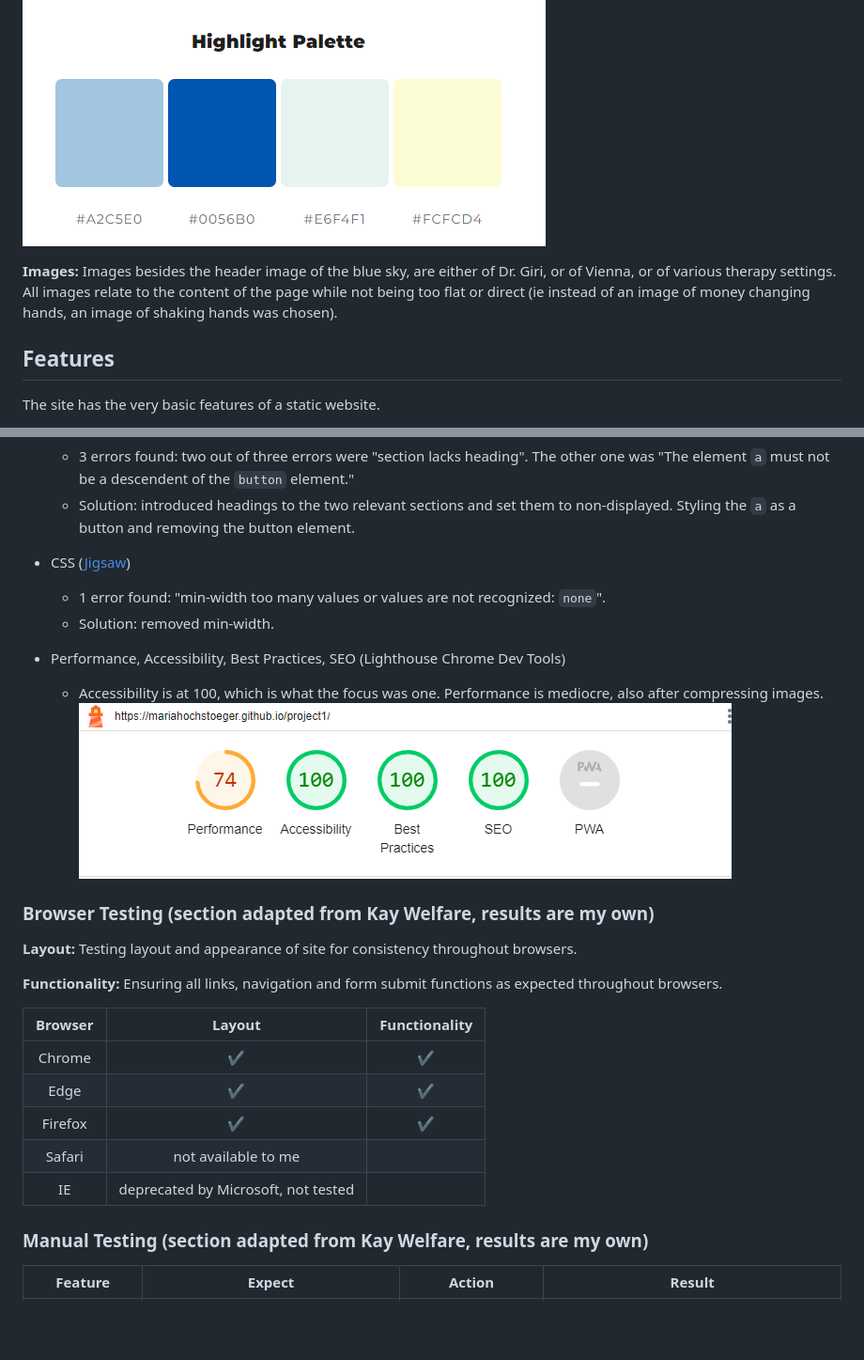
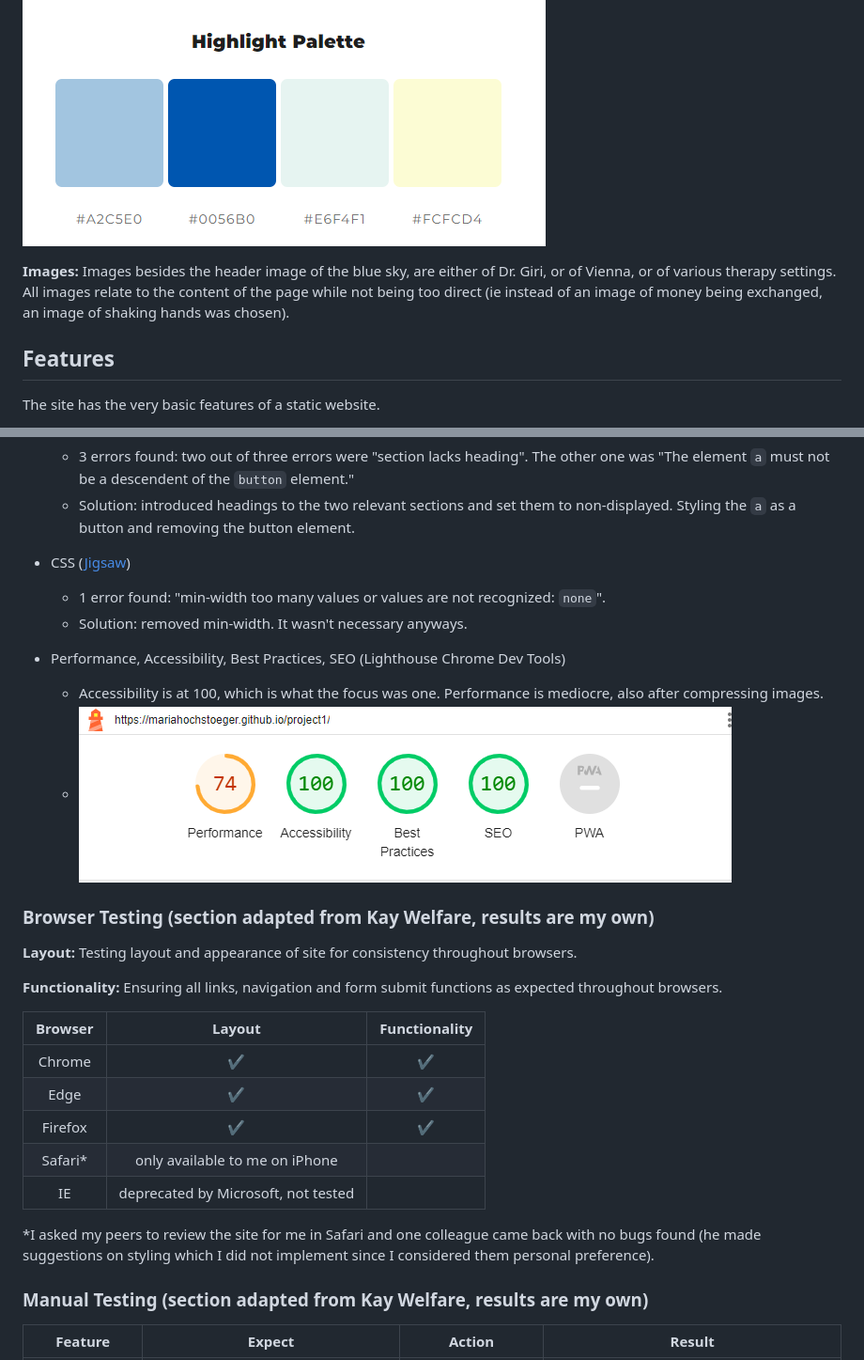
Before and after one commit to Code-Institute-Submissions/MariaHochstoeger-project1, a Markdown page: README.md, 2 parts joined by grey strips. Shown: that part at 94% size. Rendered like a GitHub page; blank space fills up the shorter version.

Commit message:
Add Safari testing on readme, and finishing touches

```diff
--- a/README.md
+++ b/README.md
@@ -33,7 +33,7 @@ The first wireframes were made in Balsamiq. Laptop screen sizes were chosen for
 
 ![Colour palette](assets/images/readme-images/color-palette_mycolor.space.png)
 
-**Images:** Images besides the header image of the blue sky, are either of Dr. Giri, or of Vienna, or of various therapy settings. All images relate to the content of the page while not being too flat or direct (ie instead of an image of money changing hands, an image of shaking hands was chosen).
+**Images:** Images besides the header image of the blue sky, are either of Dr. Giri, or of Vienna, or of various therapy settings. All images relate to the content of the page while not being too direct (ie instead of an image of money being exchanged, an image of shaking hands was chosen).
 
 ## Features
 
@@ -150,12 +150,12 @@ The site wants to attract people who face mental or psychological challenges in
 
 - CSS ([Jigsaw](https://jigsaw.w3.org/css-validator/))
     - 1 error found: "min-width too many values or values are not recognized: `none`".
-    - Solution: removed min-width.
+    - Solution: removed min-width. It wasn't necessary anyways.
 
 - Performance, Accessibility, Best Practices, SEO (Lighthouse Chrome Dev Tools)
     - Accessibility is at 100, which is what the focus was one.
 Performance is mediocre, also after compressing images.
-    ![Lighthouse rating](assets/images/readme-images/lighthouse-report_project-1.png)
+    - ![Lighthouse rating](assets/images/readme-images/lighthouse-report_project-1.png)
 
 ### Browser Testing (section adapted from Kay Welfare, results are my own)
 
@@ -168,8 +168,10 @@ Performance is mediocre, also after compressing images.
 | Chrome      | ✔          | ✔             |
 | Edge        | ✔          | ✔             |
 | Firefox     | ✔          | ✔             |
-| Safari      | not available to me         |
+| Safari*     | only available to me on iPhone |
 | IE          |deprecated by Microsoft, not tested|
+
+*I asked my peers to review the site for me in Safari and one colleague came back with no bugs found (he made suggestions on styling which I did not implement since I considered them personal preference).
 
 ### Manual Testing (section adapted from Kay Welfare, results are my own)
 
```
